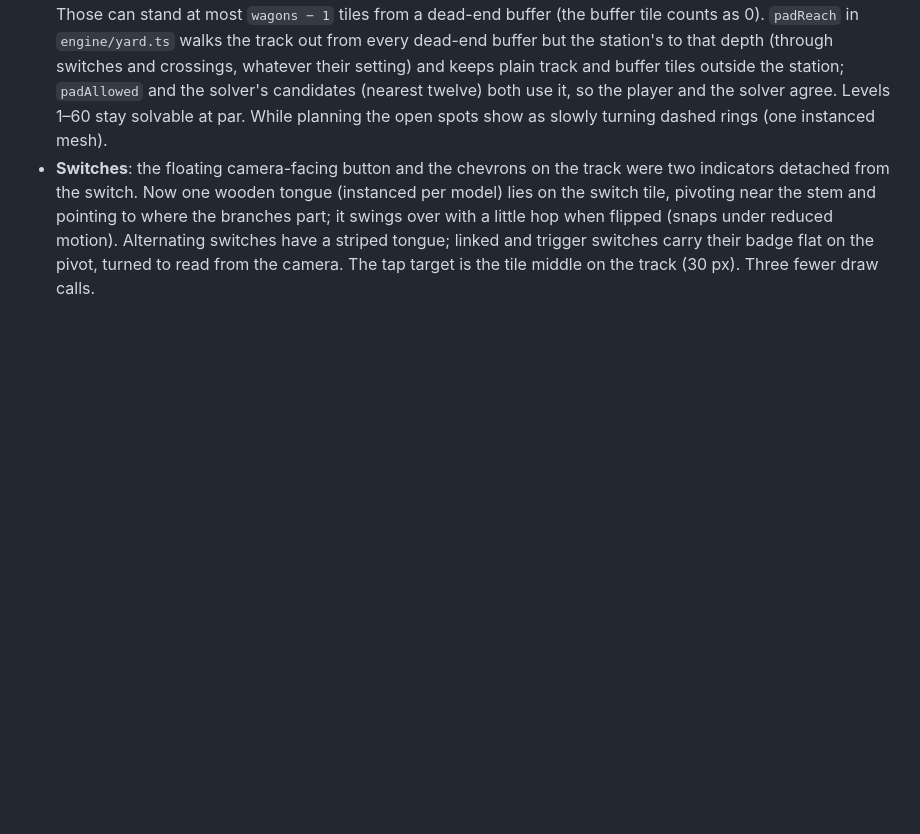
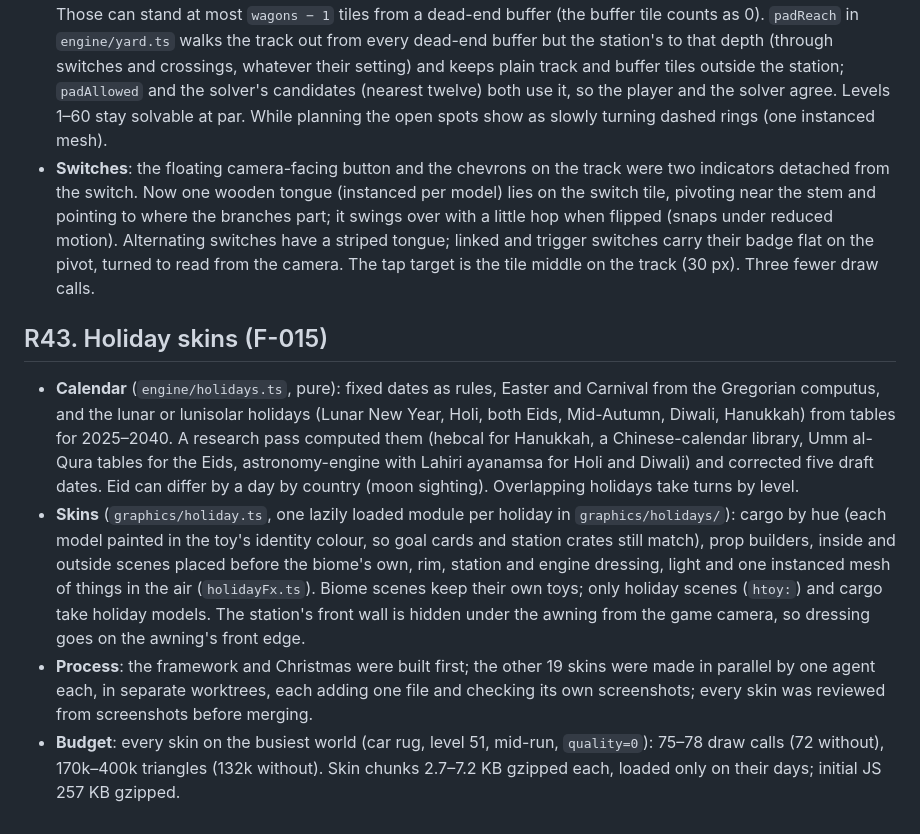
Before and after one commit to nusability/choochooexpress, a Markdown page: specs/research.md, the part around the change. GitHub-like rendering; blank space fills up the shorter version.

Commit message:
Docs: holiday skins (R43, Phase 23, CLAUDE.md)
Co-Authored-By: Claude Opus 5.5 <noreply@anthropic.com>
Claude-Session: https://claude.ai/code/session_01GYYNBtc1pgckyPc2uthoCb

```diff
--- a/specs/research.md
+++ b/specs/research.md
@@ -627,3 +627,25 @@ environment are marked *(measured)*.
   a little hop when flipped (snaps under reduced motion). Alternating switches have a striped
   tongue; linked and trigger switches carry their badge flat on the pivot, turned to read from the
   camera. The tap target is the tile middle on the track (30 px). Three fewer draw calls.
+
+## R43. Holiday skins (F-015)
+
+- **Calendar** (`engine/holidays.ts`, pure): fixed dates as rules, Easter and Carnival from the
+  Gregorian computus, and the lunar or lunisolar holidays (Lunar New Year, Holi, both Eids,
+  Mid-Autumn, Diwali, Hanukkah) from tables for 2025–2040. A research pass computed them
+  (hebcal for Hanukkah, a Chinese-calendar library, Umm al-Qura tables for the Eids, astronomy-engine
+  with Lahiri ayanamsa for Holi and Diwali) and corrected five draft dates. Eid can differ by a day
+  by country (moon sighting). Overlapping holidays take turns by level.
+- **Skins** (`graphics/holiday.ts`, one lazily loaded module per holiday in `graphics/holidays/`):
+  cargo by hue (each model painted in the toy's identity colour, so goal cards and station crates
+  still match), prop builders, inside and outside scenes placed before the biome's own, rim, station
+  and engine dressing, light and one instanced mesh of things in the air (`holidayFx.ts`). Biome
+  scenes keep their own toys; only holiday scenes (`htoy:`) and cargo take holiday models. The
+  station's front wall is hidden under the awning from the game camera, so dressing goes on the
+  awning's front edge.
+- **Process**: the framework and Christmas were built first; the other 19 skins were made in
+  parallel by one agent each, in separate worktrees, each adding one file and checking its own
+  screenshots; every skin was reviewed from screenshots before merging.
+- **Budget**: every skin on the busiest world (car rug, level 51, mid-run, `quality=0`): 75–78 draw
+  calls (72 without), 170k–400k triangles (132k without). Skin chunks 2.7–7.2 KB gzipped each,
+  loaded only on their days; initial JS 257 KB gzipped.
```
Also changed, not shown: CLAUDE.md (+5 -0 lines), specs/tasks.md (+7 -0 lines).
